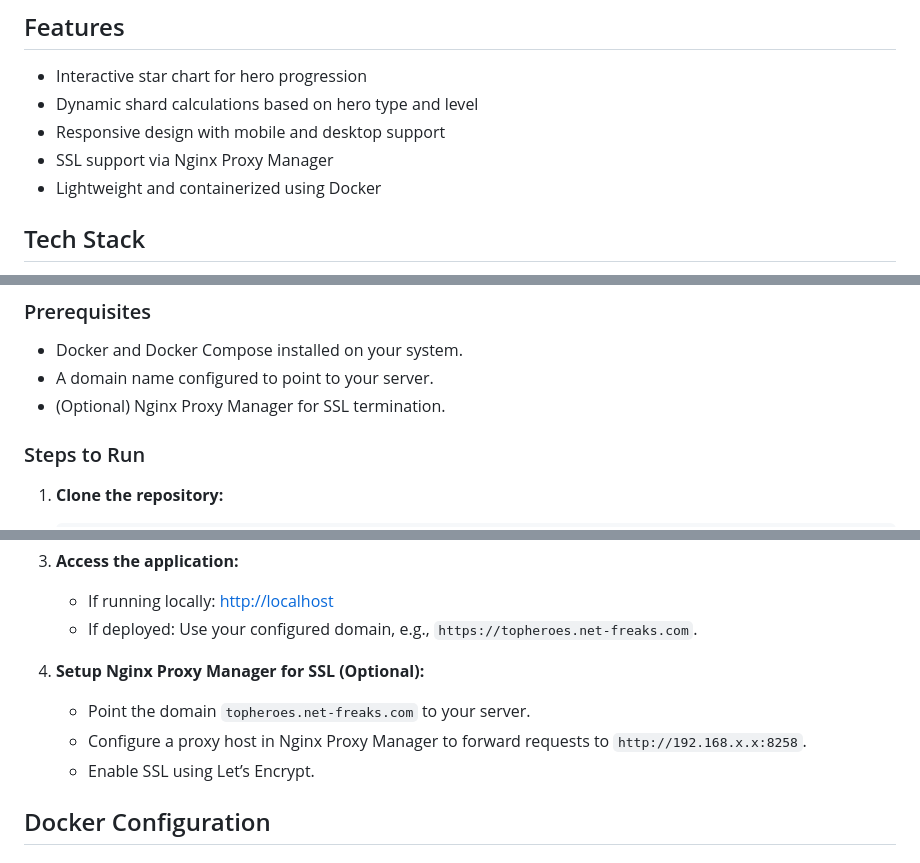
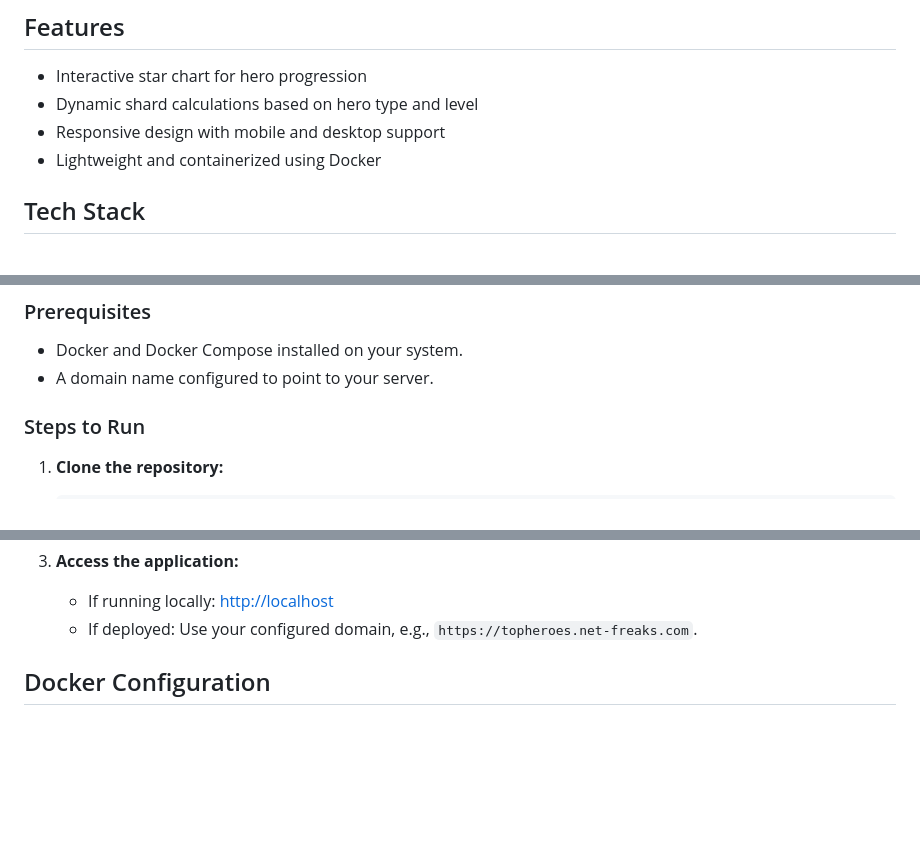
Before and after one commit to mscrnt/Top-Heroes-Calc, a Markdown page: README.md, 3 parts joined by grey strips. Drawn GitHub-style; blank space fills up the shorter version.

Commit message:
Remove SSL support via Nginx Proxy Manager

```diff
--- a/README.md
+++ b/README.md
@@ -7,7 +7,6 @@ Top Heroes Calculator is a web-based application for calculating hero shard requ
 - Interactive star chart for hero progression
 - Dynamic shard calculations based on hero type and level
 - Responsive design with mobile and desktop support
-- SSL support via Nginx Proxy Manager
 - Lightweight and containerized using Docker
 
 ## Tech Stack
@@ -41,7 +40,6 @@ Top Heroes Calculator is a web-based application for calculating hero shard requ
 
 - Docker and Docker Compose installed on your system.
 - A domain name configured to point to your server.
-- (Optional) Nginx Proxy Manager for SSL termination.
 
 ### Steps to Run
 
@@ -60,10 +58,6 @@ Top Heroes Calculator is a web-based application for calculating hero shard requ
    - If running locally: [http://localhost](http://localhost)
    - If deployed: Use your configured domain, e.g., `https://topheroes.net-freaks.com`.
 
-4. **Setup Nginx Proxy Manager for SSL (Optional):**
-   - Point the domain `topheroes.net-freaks.com` to your server.
-   - Configure a proxy host in Nginx Proxy Manager to forward requests to `http://192.168.x.x:8258`.
-   - Enable SSL using Let’s Encrypt.
 
 ## Docker Configuration
 
```
